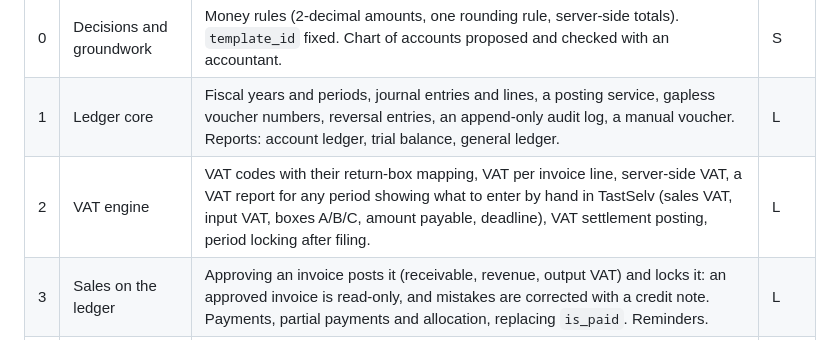
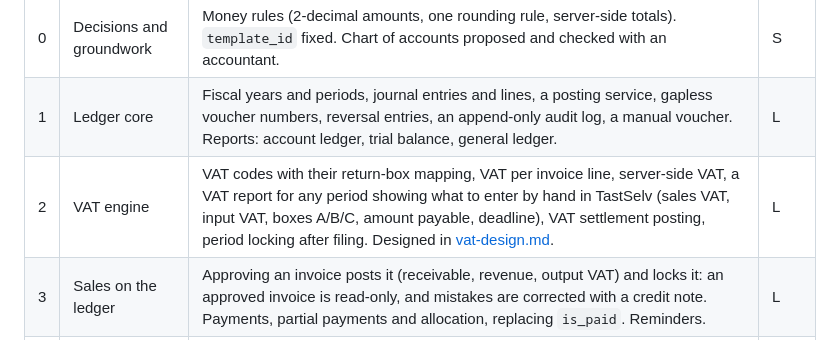
Before and after one commit to wayand/invoicer-api, a Markdown page: docs/accounting-plan.md, the part around the change. GitHub-like rendering.

Commit message:
docs: add the design for the VAT engine (phase 2)

```diff
--- a/docs/accounting-plan.md
+++ b/docs/accounting-plan.md
@@ -108,7 +108,7 @@ Sources are linked; check the official text before relying on any of this.
 |---|---|---|---|
 | 0 | Decisions and groundwork | Money rules (2-decimal amounts, one rounding rule, server-side totals). `template_id` fixed. Chart of accounts proposed and checked with an accountant. | S |
 | 1 | Ledger core | Fiscal years and periods, journal entries and lines, a posting service, gapless voucher numbers, reversal entries, an append-only audit log, a manual voucher. Reports: account ledger, trial balance, general ledger. | L |
-| 2 | VAT engine | VAT codes with their return-box mapping, VAT per invoice line, server-side VAT, a VAT report for any period showing what to enter by hand in TastSelv (sales VAT, input VAT, boxes A/B/C, amount payable, deadline), VAT settlement posting, period locking after filing. | L |
+| 2 | VAT engine | VAT codes with their return-box mapping, VAT per invoice line, server-side VAT, a VAT report for any period showing what to enter by hand in TastSelv (sales VAT, input VAT, boxes A/B/C, amount payable, deadline), VAT settlement posting, period locking after filing. Designed in [vat-design.md](vat-design.md). | L |
 | 3 | Sales on the ledger | Approving an invoice posts it (receivable, revenue, output VAT) and locks it: an approved invoice is read-only, and mistakes are corrected with a credit note. Payments, partial payments and allocation, replacing `is_paid`. Reminders. | L |
 | 4 | Purchases and expenses | Suppliers, bills and vouchers with attachments (kept 5 years), input VAT including `REP`/`HREP`, reverse charge and foreign purchases, EU and non-EU codes. | L |
 | 5 | Bank (CSV) | Bank accounts, import of bank statements as CSV (with a configurable column mapping, as banks differ), matching lines against invoices and bills, reconciliation. No bank API. | M |
```
Also changed, not shown: docs/vat-design.md (added, +372 -0 lines).
